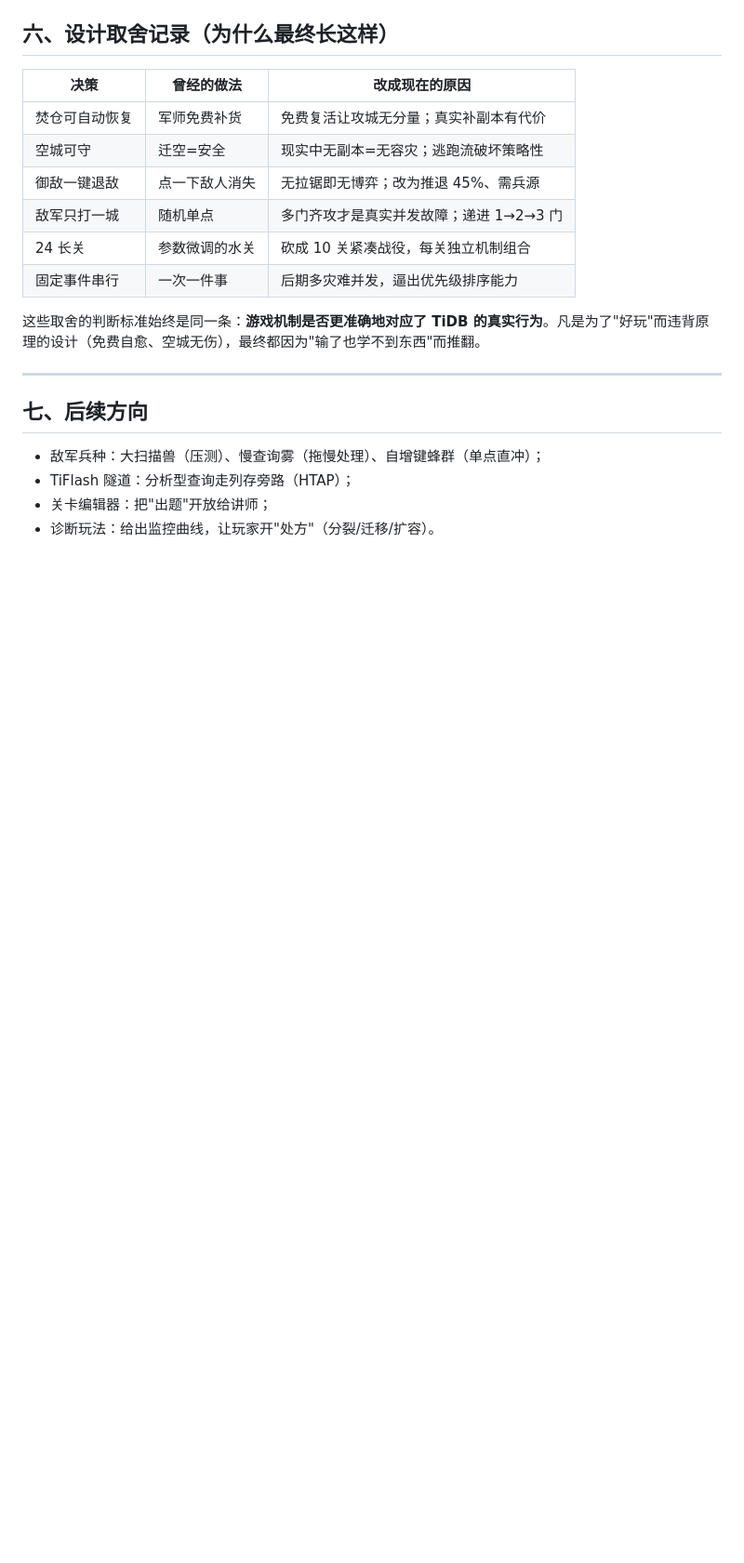
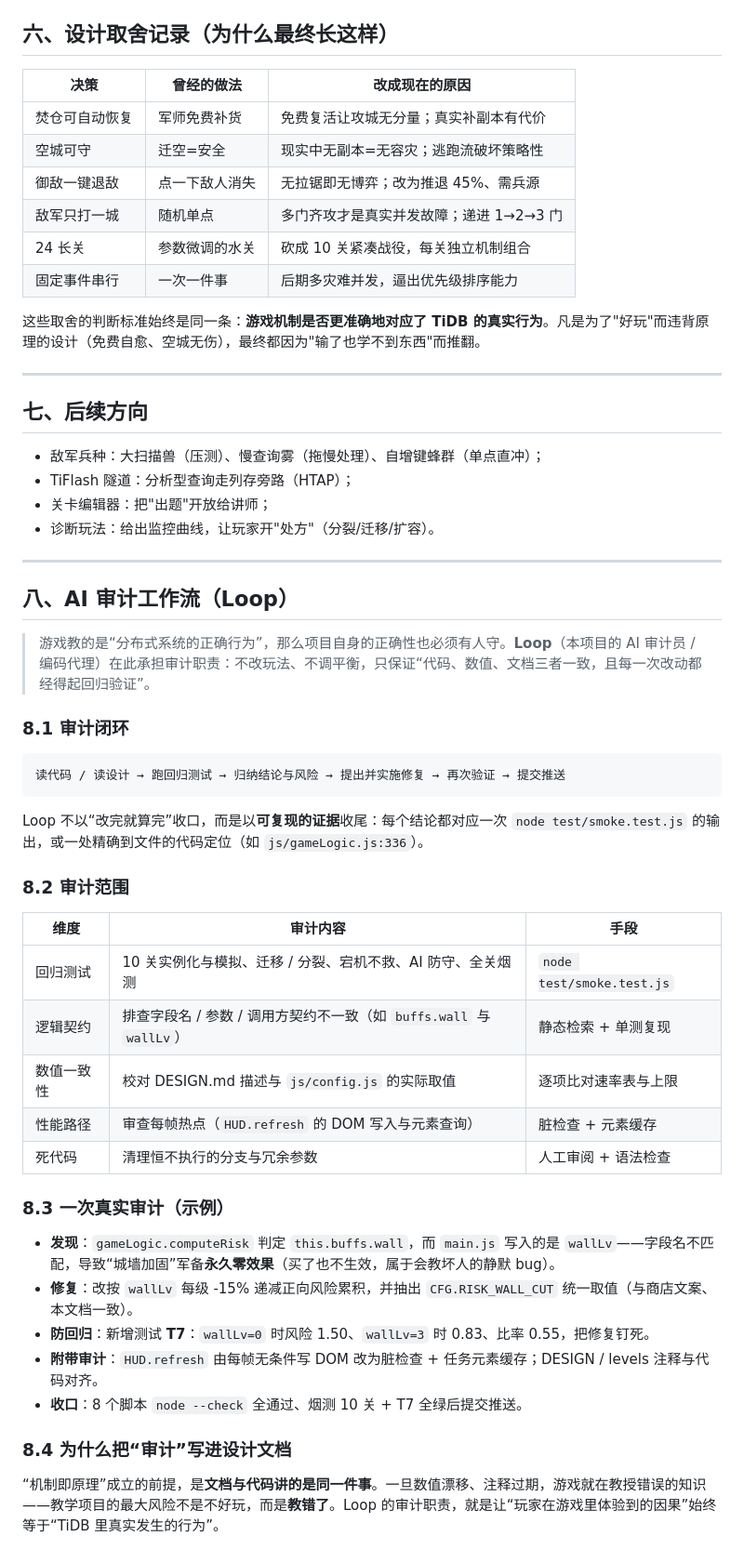
Before and after one commit to loganwo/tidb-fantasy, a Markdown page: DESIGN.md, the part around the change. Shown at 93% size. Rendered like a GitHub page; blank space fills up the shorter version.

````diff
--- a/DESIGN.md
+++ b/DESIGN.md
@@ -193,3 +193,39 @@
 - TiFlash 隧道：分析型查询走列存旁路（HTAP）；
 - 关卡编辑器：把"出题"开放给讲师；
 - 诊断玩法：给出监控曲线，让玩家开"处方"（分裂/迁移/扩容）。
+
+---
+
+## 八、AI 审计工作流（Loop）
+
+> 游戏教的是“分布式系统的正确行为”，那么项目自身的正确性也必须有人守。**Loop**（本项目的 AI 审计员 / 编码代理）在此承担审计职责：不改玩法、不调平衡，只保证“代码、数值、文档三者一致，且每一次改动都经得起回归验证”。
+
+### 8.1 审计闭环
+
+```
+读代码 / 读设计 → 跑回归测试 → 归纳结论与风险 → 提出并实施修复 → 再次验证 → 提交推送
+```
+
+Loop 不以“改完就算完”收口，而是以**可复现的证据**收尾：每个结论都对应一次 `node test/smoke.test.js` 的输出，或一处精确到文件的代码定位（如 `js/gameLogic.js:336`）。
+
+### 8.2 审计范围
+
+| 维度 | 审计内容 | 手段 |
+|---|---|---|
+| 回归测试 | 10 关实例化与模拟、迁移 / 分裂、宕机不救、AI 防守、全关烟测 | `node test/smoke.test.js` |
+| 逻辑契约 | 排查字段名 / 参数 / 调用方契约不一致（如 `buffs.wall` 与 `wallLv`） | 静态检索 + 单测复现 |
+| 数值一致性 | 校对 DESIGN.md 描述与 `js/config.js` 的实际取值 | 逐项比对速率表与上限 |
+| 性能路径 | 审查每帧热点（`HUD.refresh` 的 DOM 写入与元素查询） | 脏检查 + 元素缓存 |
+| 死代码 | 清理恒不执行的分支与冗余参数 | 人工审阅 + 语法检查 |
+
+### 8.3 一次真实审计（示例）
+
+- **发现**：`gameLogic.computeRisk` 判定 `this.buffs.wall`，而 `main.js` 写入的是 `wallLv`——字段名不匹配，导致“城墙加固”军备**永久零效果**（买了也不生效，属于会教坏人的静默 bug）。
+- **修复**：改按 `wallLv` 每级 -15% 递减正向风险累积，并抽出 `CFG.RISK_WALL_CUT` 统一取值（与商店文案、本文档一致）。
+- **防回归**：新增测试 **T7**：`wallLv=0` 时风险 1.50、`wallLv=3` 时 0.83、比率 0.55，把修复钉死。
+- **附带审计**：`HUD.refresh` 由每帧无条件写 DOM 改为脏检查 + 任务元素缓存；DESIGN / levels 注释与代码对齐。
+- **收口**：8 个脚本 `node --check` 全通过、烟测 10 关 + T7 全绿后提交推送。
+
+### 8.4 为什么把“审计”写进设计文档
+
+“机制即原理”成立的前提，是**文档与代码讲的是同一件事**。一旦数值漂移、注释过期，游戏就在教授错误的知识——教学项目的最大风险不是不好玩，而是**教错了**。Loop 的审计职责，就是让“玩家在游戏里体验到的因果”始终等于“TiDB 里真实发生的行为”。
````
Also changed, not shown: README.md (+7 -1 lines).
